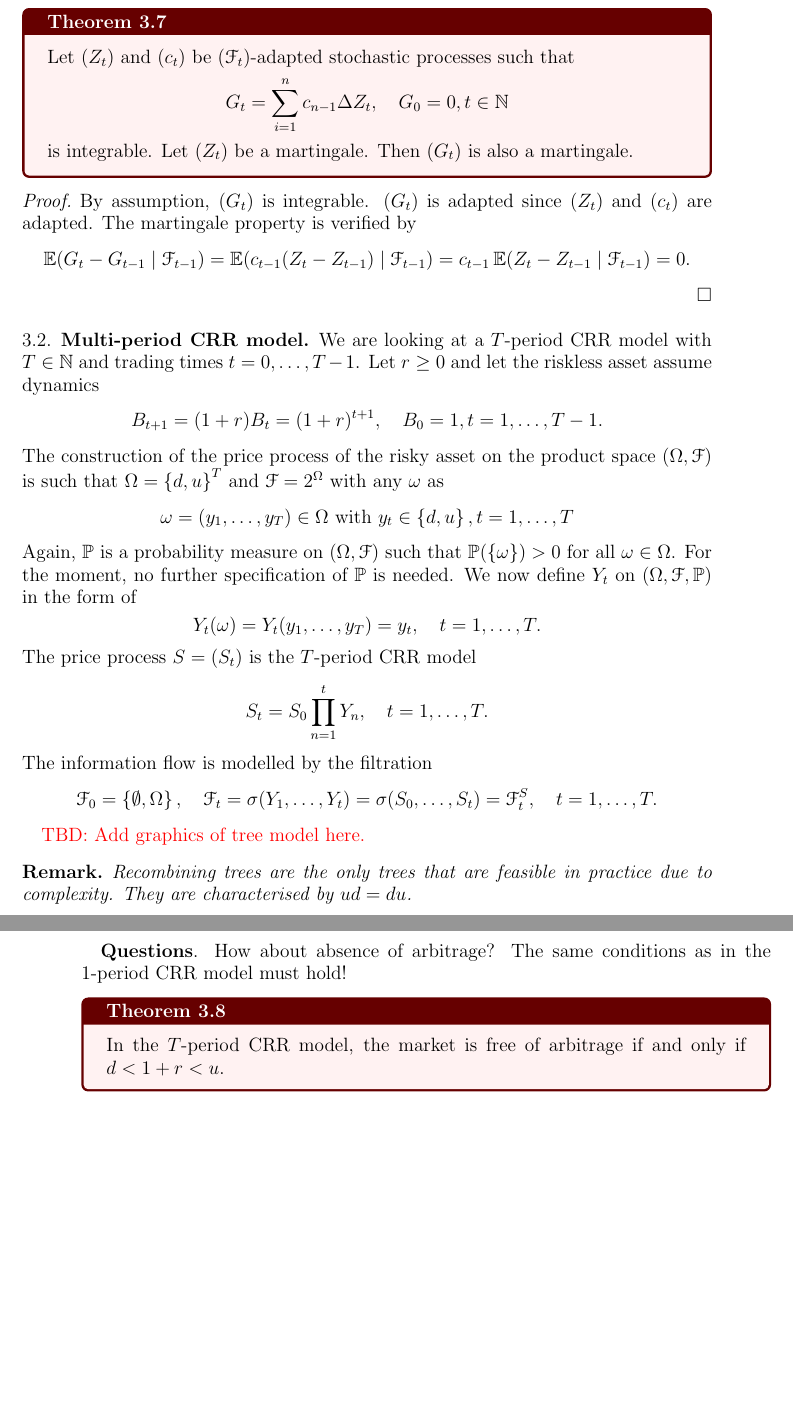
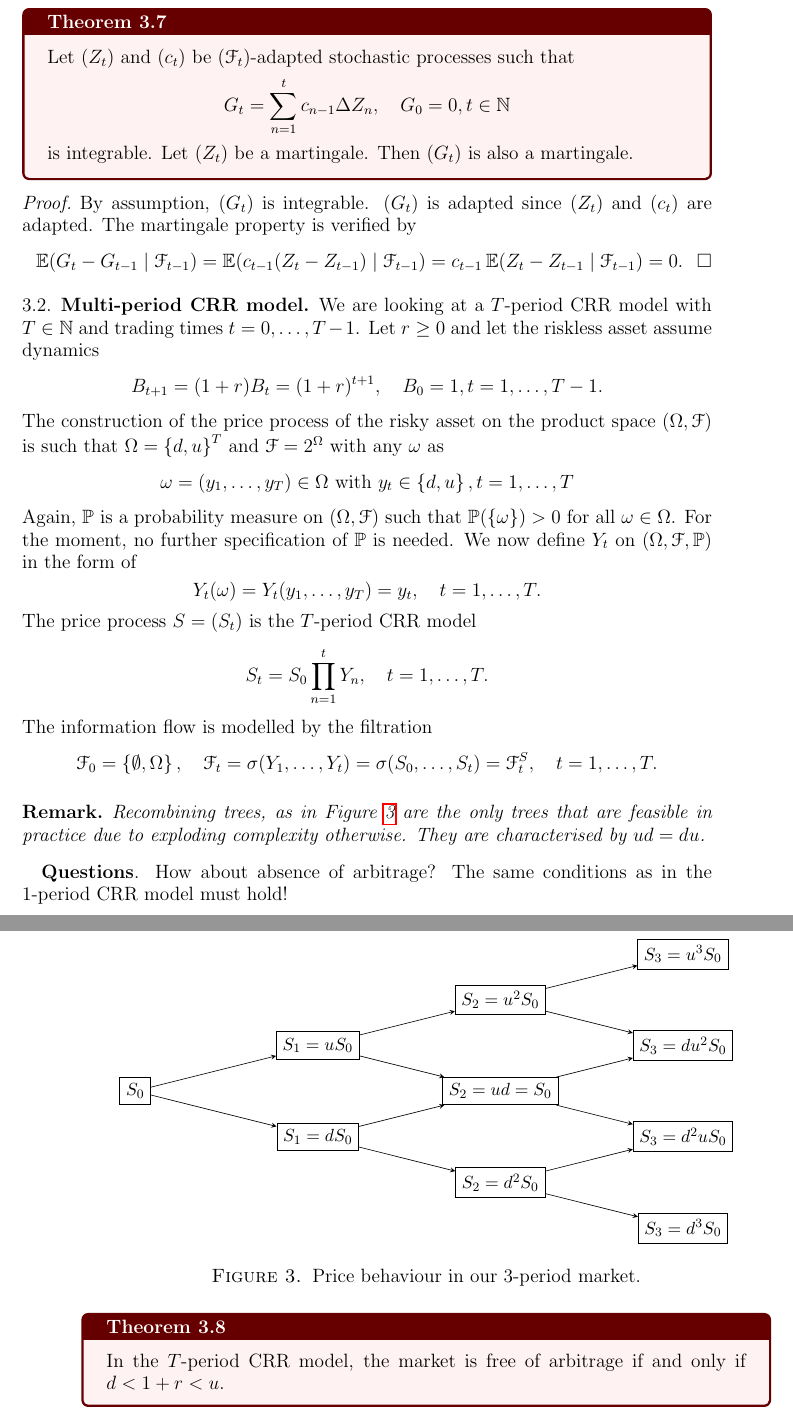
Before and after one commit to th3lias/MathematicalFinance, a LaTeX paper (main.tex, which reads style.tex): two parts of pages 21 and 22 of 22, joined at a grey line, cut so that both start at the same text, the shorter picture padded with empty space. Compiled offline with pdfLaTeX.

Commit message:
add tree model and fix some typos ✏️🌲

```diff
--- a/main.tex
+++ b/main.tex
@@ -781,13 +781,13 @@ and hence the total profit \[
 
 \begin{theorem}
     Let \((Z_t)\) and \((c_t)\) be \((\cF_t)\)-adapted stochastic processes such that\[
-        G_t = \sum_{i=1}^n c_{n-1} \Delta Z_t, \quad G_0=0, t \in \N
+        G_t = \sum_{n=1}^t c_{n-1} \Delta Z_n, \quad G_0=0, t \in \N
     \]
     is integrable. Let \((Z_t)\) be a martingale. Then \((G_t)\) is also a martingale.
 \end{theorem}
 \begin{proof}
     By assumption, \((G_t)\) is integrable. \((G_t)\) is adapted since \((Z_t)\) and \((c_t)\) are adapted. The martingale property is verified by \[
-        \E(G_t-G_{t-1} \mid \cF_{t-1}) = \E(c_{t-1}(Z_t-Z_{t-1}) \mid \cF_{t-1}) = c_{t-1} \E(Z_t-Z_{t-1}\mid \cF_{t-1}) = 0.
+        \E(G_t-G_{t-1} \mid \cF_{t-1}) = \E(c_{t-1}(Z_t-Z_{t-1}) \mid \cF_{t-1}) = c_{t-1} \E(Z_t-Z_{t-1}\mid \cF_{t-1}) = 0.\qedhere
     \]
 \end{proof}
 
@@ -810,10 +810,65 @@ The information flow is modelled by the filtration \[
     \cF_0 = \set{\emptyset, \Omega}, \quad \cF_t = \sigma(Y_1, \dots, Y_t) = \sigma(S_0, \dots, S_t) = \cF_t^S, \quad t=1, \dots, T.
 \]
 
-\color{red}TBD: Add graphics of tree model here.\color{black}
+\begin{figure}[h!]
+    \begin{center}
+        \begin{tikzpicture}[
+            ->, >=stealth, % Set arrow style
+            node distance=2.5cm, % Distance between nodes
+            every node/.style={font=\small}, % Font size for text in nodes
+            state/.style={rectangle, draw, minimum size=6mm} % Style for boxed nodes
+        ]
+
+        % --- Define Variables for Shifts ---
+        % Horizontal shift (time step)
+        \def\xdist{1.5cm}
+        % Vertical shift (up/down movement)
+        \def\ydist{1cm}
+
+        % Define Nodes
+        \node[state] (S0) {$S_0$};
+
+        \node[state, right of=S0, xshift=\xdist, yshift=\ydist] (S1u) {$S_1=uS_0$};
+        \node[state, right of=S0, xshift=\xdist, yshift=-\ydist] (S1d) {$S_1=dS_0$};
+
+        \node[state, right of=S1u, xshift=\xdist, yshift=\ydist] (S2uu) {$S_2=u^2S_0$};
+        \node[state, right of=S1u, xshift=\xdist, yshift=-\ydist] (S2ud) {$S_2=ud=S_0$};
+
+        \node[state, right of=S1d, xshift=\xdist, yshift=-\ydist] (S2dd) {$S_2=d^2S_0$};
+
+        \node[state, right of=S2uu, xshift=\xdist, yshift=\ydist] (S3uuu) {\(S_3=u^3S_0\)};
+        \node[state, right of=S2uu, xshift=\xdist, yshift=-\ydist] (S3uud) {\(S_3=du^2S_0\)};
+        \node[state, right of=S2dd, xshift=\xdist, yshift=\ydist] (S3ddu) {\(S_3=d^2uS_0\)};
+        \node[state, right of=S2dd, xshift=\xdist, yshift=-\ydist] (S3ddd) {\(S_3=d^3S_0\)};
+
+        % Draw Arrows/Edges
+        % S0 to S1
+        \draw (S0) -- (S1u);
+        \draw (S0) -- (S1d);
+
+        % S1u to S2
+        \draw (S1u) -- (S2uu);
+        \draw (S1u) -- (S2ud);
+
+        % S1d to S2
+        \draw (S1d) -- (S2ud);
+        \draw (S1d) -- (S2dd);
+
+        % S2uu to S3
+        \draw (S2uu) -- (S3uuu);
+        \draw (S2uu) -- (S3uud);
+        \draw (S2ud) -- (S3uud);
+        \draw (S2ud) -- (S3ddu);
+        \draw (S2dd) -- (S3ddu);
+        \draw (S2dd) -- (S3ddd);
+        \end{tikzpicture}
+    \end{center}
+    \caption{Price behaviour in our \(3\)-period market.}
+    \label{fig:example_3_period_market_crr}
+\end{figure}
 
 \begin{remark}
-    Recombining trees are the only trees that are feasible in practice due to complexity. They are characterised by \(ud=du\).
+    Recombining trees, as in \Cref{fig:example_3_period_market_crr} are the only trees that are feasible in practice due to exploding complexity otherwise. They are characterised by \(ud=du\).
 \end{remark}
 
 \textbf{Questions}. How about absence of arbitrage? The same conditions as in the \(1\)-period CRR model must hold!
--- a/style.tex
+++ b/style.tex
@@ -14,6 +14,7 @@
 \usepackage{cleveref}
 
 
+\usetikzlibrary{automata}
 \tcbuselibrary{theorems}
 \pgfplotsset{compat=1.18}
 
```
Also changed, not shown: main.pdf, main.tex (16 more changed lines).
